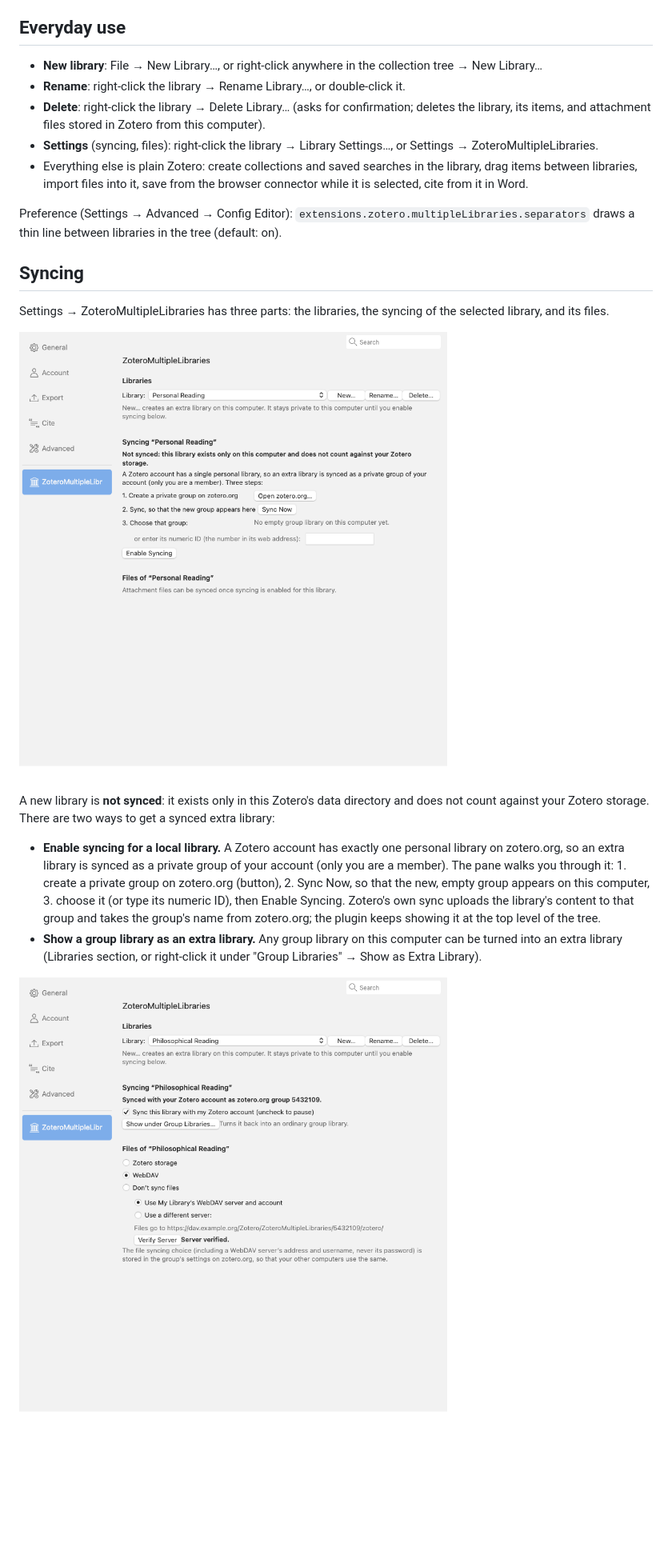
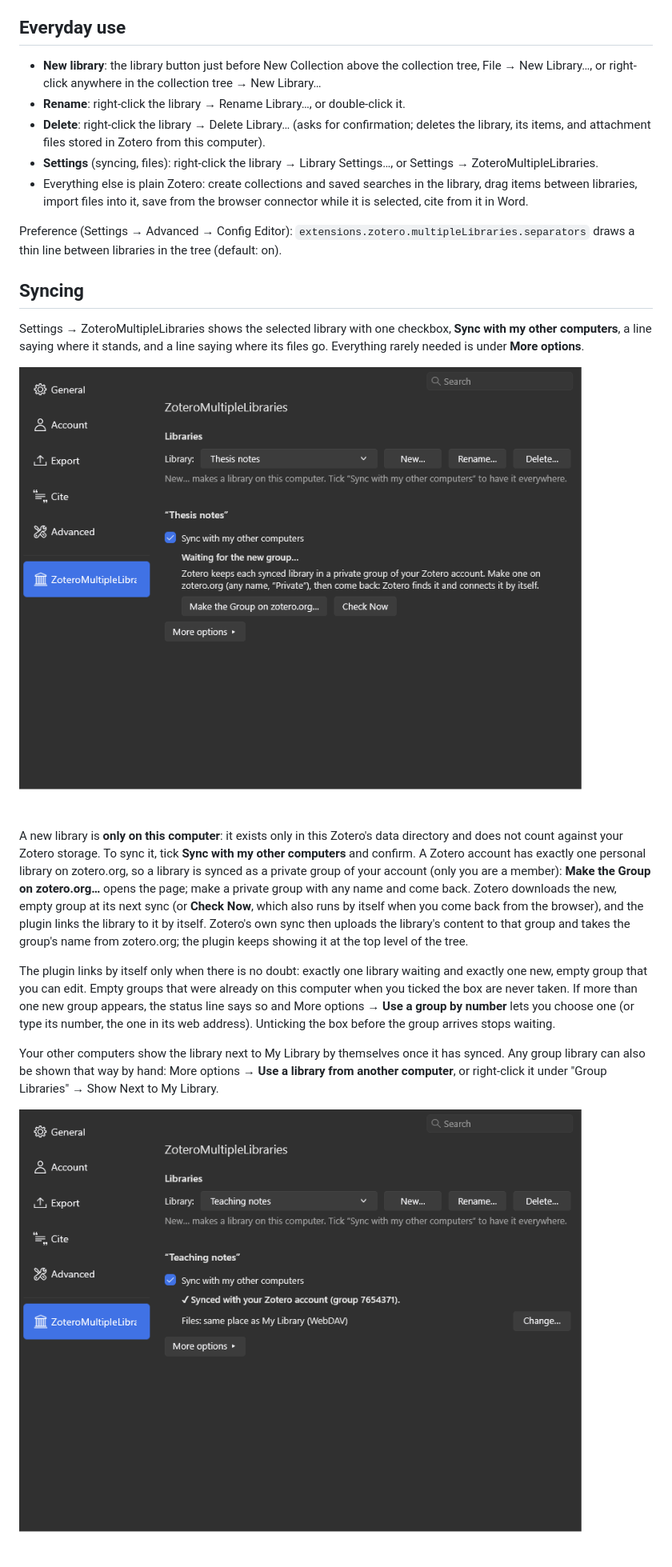
Before and after one commit to gchapron/ZoteroMultipleLibraries, a Markdown page: README.md, the part around one of its changes. Shown at 80% size. GitHub-like rendering; pictures changed too: docs/screenshot-settings-local.png, docs/screenshot-settings.png; blank space fills up the shorter version.

Commit message:
README: describe the one-tick setup and the New Library button
New screenshots of the settings page for a library waiting for its group
and for a synced one.

Co-Authored-By: Claude Opus 5.5 <noreply@anthropic.com>

```diff
--- a/README.md
+++ b/README.md
@@ -29,7 +29,8 @@ Zotero 10 (developed and tested on 10.0.4 and 10.0.5).
 
 ## Everyday use
 
-- **New library**: File → New Library…, or right-click anywhere in the
+- **New library**: the library button just before New Collection above the
+  collection tree, File → New Library…, or right-click anywhere in the
   collection tree → New Library…
 - **Rename**: right-click the library → Rename Library…, or double-click it.
 - **Delete**: right-click the library → Delete Library… (asks for
@@ -47,6 +48,8 @@ libraries in the tree (default: on).
 
 ## Syncing
 
-Settings → ZoteroMultipleLibraries has three parts: the libraries, the syncing
-of the selected library, and its files.
+Settings → ZoteroMultipleLibraries shows the selected library with one
+checkbox, **Sync with my other computers**, a line saying where it stands,
+and a line saying where its files go. Everything rarely needed is under
+**More options**.
 
@@ -54,19 +57,28 @@ of the selected library, and its files.
 
-A new library is **not synced**: it exists only in this Zotero's data
-directory and does not count against your Zotero storage. There are two ways
-to get a synced extra library:
+A new library is **only on this computer**: it exists only in this Zotero's
+data directory and does not count against your Zotero storage. To sync it,
+tick **Sync with my other computers** and confirm. A Zotero account has
+exactly one personal library on zotero.org, so a library is synced as a
+private group of your account (only you are a member): **Make the Group on
+zotero.org…** opens the page; make a private group with any name and come
+back. Zotero downloads the new, empty group at its next sync (or **Check
+Now**, which also runs by itself when you come back from the browser), and the
+plugin links the library to it by itself. Zotero's own sync then uploads the
+library's content to that group and takes the group's name from zotero.org;
+the plugin keeps showing it at the top level of the tree.
 
-- **Enable syncing for a local library.** A Zotero account has exactly one
-  personal library on zotero.org, so an extra library is synced as a private
-  group of your account (only you are a member). The pane walks you through
-  it: 1. create a private group on zotero.org (button), 2. Sync Now, so that
-  the new, empty group appears on this computer, 3. choose it (or type its
-  numeric ID), then Enable Syncing. Zotero's own sync uploads the library's
-  content to that group and takes the group's name from zotero.org; the
-  plugin keeps showing it at the top level of the tree.
-- **Show a group library as an extra library.** Any group library on this
-  computer can be turned into an extra library (Libraries section, or
-  right-click it under "Group Libraries" → Show as Extra Library).
+The plugin links by itself only when there is no doubt: exactly one library
+waiting and exactly one new, empty group that you can edit. Empty groups
+that were already on this computer when you ticked the box are never taken.
+If more than one new group appears, the status line says so and More options
+→ **Use a group by number** lets you choose one (or type its number, the one
+in its web address). Unticking the box before the group arrives stops
+waiting.
+
+Your other computers show the library next to My Library by themselves once
+it has synced. Any group library can also be shown that way by hand: More
+options → **Use a library from another computer**, or right-click it under
+"Group Libraries" → Show Next to My Library.
 
 ![Settings for a synced library](docs/screenshot-settings.png)
 
```
Also changed, not shown: other parts of README.md (+8 -7 lines).
